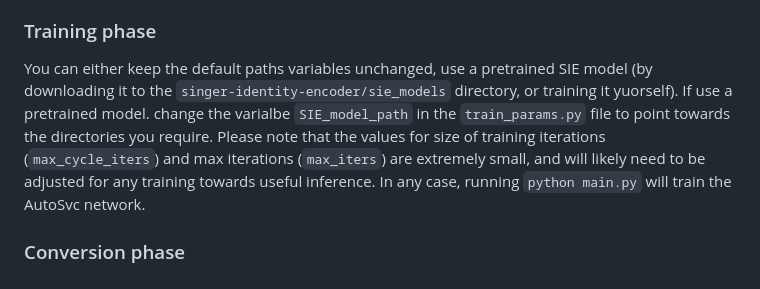
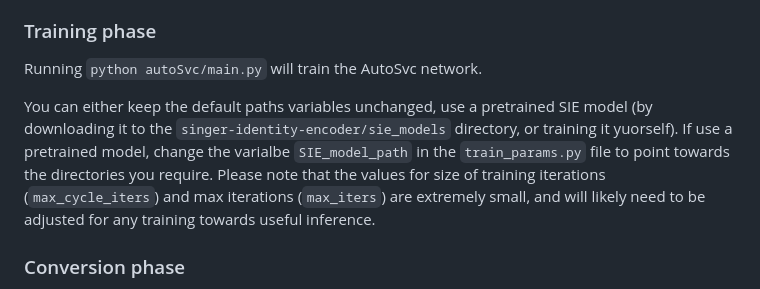
Before and after one commit to Trebolium/singer_identity_converter, a Markdown page: README.md, the part around the change. Drawn GitHub-style.

Commit message:
Updated singer-identity-encoder submodule and README

````diff
--- a/README.md
+++ b/README.md
@@ -42,7 +42,9 @@ Using the SIE lookup tables generated from the previous step, we can now train A
 
 ### Training phase
 
-You can either keep the default paths variables unchanged, use a pretrained SIE model (by downloading it to the ```singer-identity-encoder/sie_models``` directory, or training it yuorself). If use a pretrained model. change the varialbe ```SIE_model_path``` in the ```train_params.py``` file to point towards the directories you require. Please note that the values for size of training iterations (```max_cycle_iters```) and max iterations (```max_iters```) are extremely small, and will likely need to be adjusted for any training towards useful inference. In any case, running ```python main.py``` will train the AutoSvc network.
+Running ```python autoSvc/main.py``` will train the AutoSvc network.
+
+You can either keep the default paths variables unchanged, use a pretrained SIE model (by downloading it to the ```singer-identity-encoder/sie_models``` directory, or training it yuorself). If use a pretrained model, change the varialbe ```SIE_model_path``` in the ```train_params.py``` file to point towards the directories you require. Please note that the values for size of training iterations (```max_cycle_iters```) and max iterations (```max_iters```) are extremely small, and will likely need to be adjusted for any training towards useful inference.
 
 ### Conversion phase
 
````
